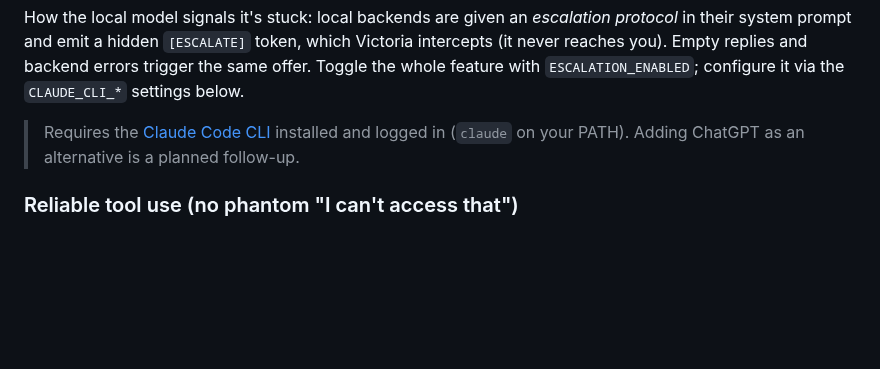
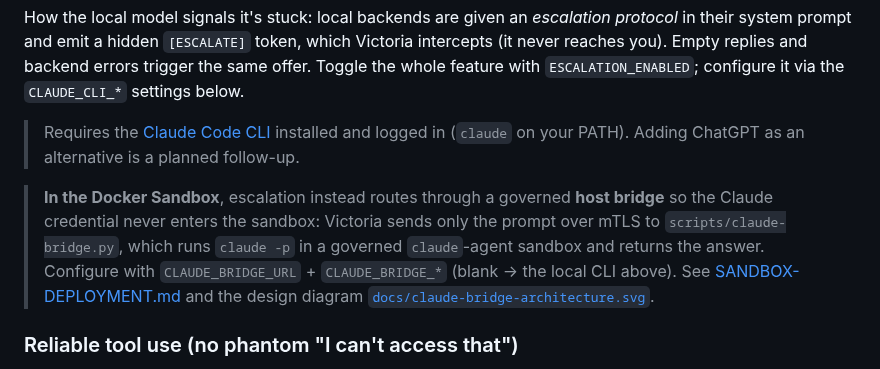
Before and after one commit to mmaxwell00/victoria-ai, a Markdown page: README.md, the part around the change. Rendered like a GitHub page; blank space fills up the shorter version.

```diff
--- a/README.md
+++ b/README.md
@@ -222,6 +222,8 @@ Reply **yes** and she escalates to the **Claude Code CLI** — which uses your e
 How the local model signals it's stuck: local backends are given an *escalation protocol* in their system prompt and emit a hidden `[ESCALATE]` token, which Victoria intercepts (it never reaches you). Empty replies and backend errors trigger the same offer. Toggle the whole feature with `ESCALATION_ENABLED`; configure it via the `CLAUDE_CLI_*` settings below.
 
 > Requires the [Claude Code CLI](https://claude.com/claude-code) installed and logged in (`claude` on your PATH). Adding ChatGPT as an alternative is a planned follow-up.
+
+> **In the Docker Sandbox**, escalation instead routes through a governed **host bridge** so the Claude credential never enters the sandbox: Victoria sends only the prompt over mTLS to `scripts/claude-bridge.py`, which runs `claude -p` in a governed `claude`-agent sandbox and returns the answer. Configure with `CLAUDE_BRIDGE_URL` + `CLAUDE_BRIDGE_*` (blank → the local CLI above). See [SANDBOX-DEPLOYMENT.md](SANDBOX-DEPLOYMENT.md) and the design diagram [`docs/claude-bridge-architecture.svg`](docs/claude-bridge-architecture.svg).
 
 ### Reliable tool use (no phantom "I can't access that")
 
```
Also changed, not shown: docs/decisions-md.md (+3 -3 lines).
